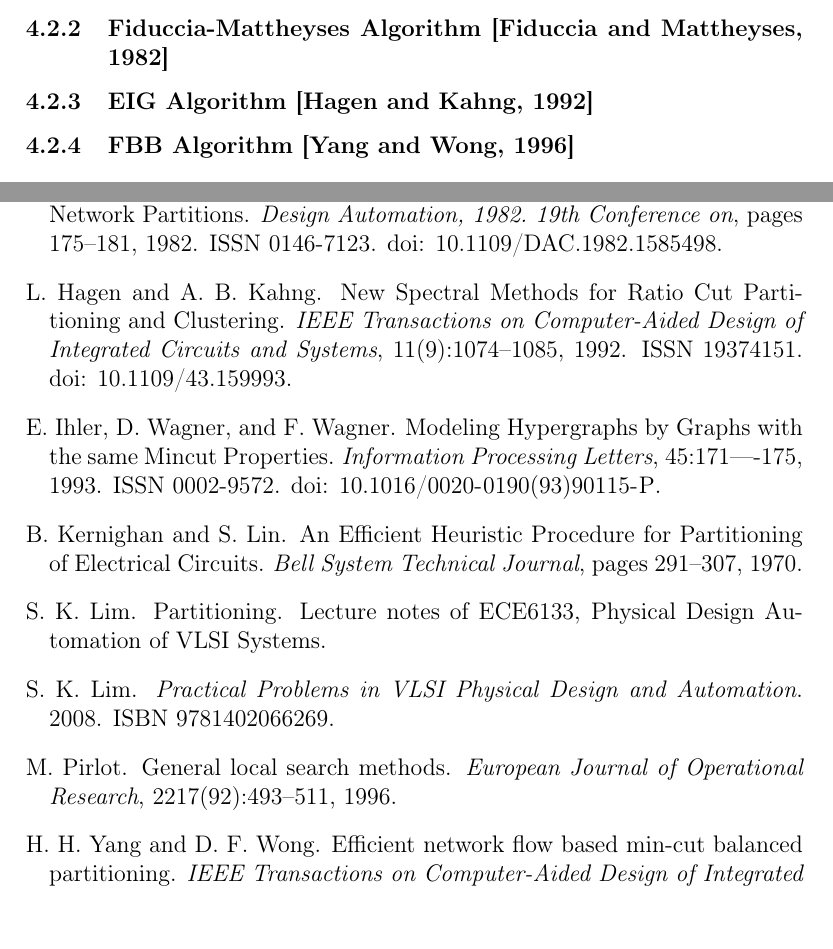
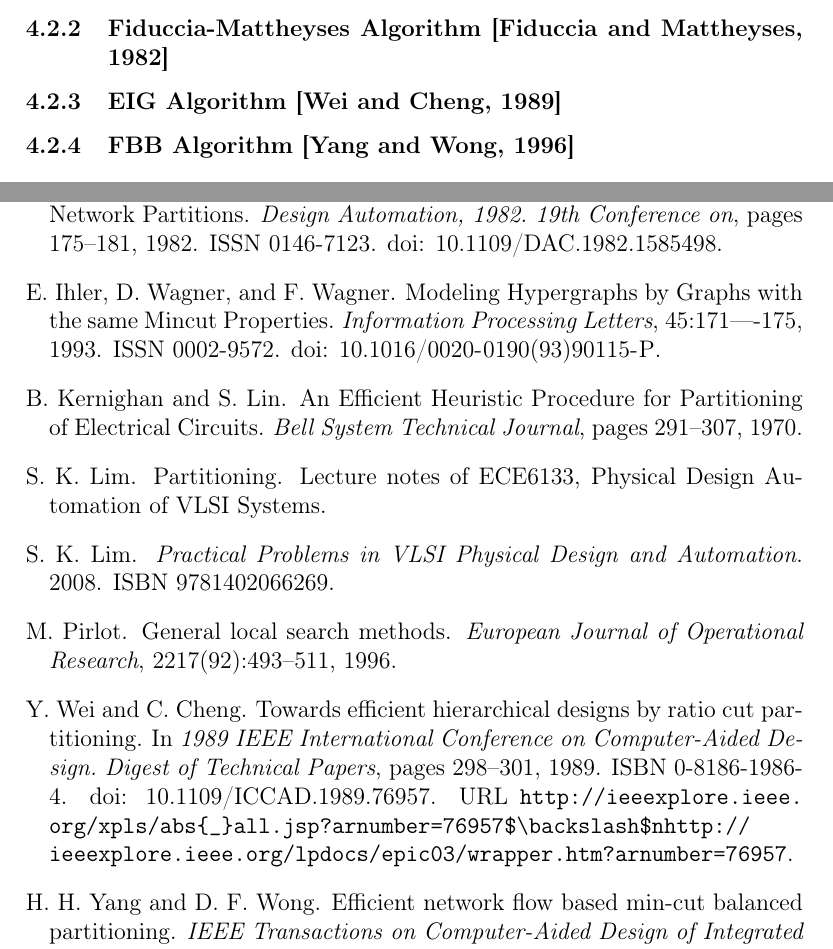
Before and after one commit to qiaozaiwenxi/phd, a LaTeX document (soa/soa.tex, which reads thesis/bibliography.bib): two parts of pages 6 and 10 of 10, joined at a grey line, cut so that both start at the same text, the shorter picture padded with empty space. Compiled offline with pdfLaTeX.

Commit message:
EIG is from Wei, actually, not Kahng.

```diff
--- a/soa/soa.tex
+++ b/soa/soa.tex
@@ -175,7 +175,7 @@ While we are talking about vocabulary, when $k=2$, we have a \textit{bipartition
 
 \subsubsection{Fiduccia-Mattheyses Algorithm~\citep*{Fiduccia1982}}
 
-\subsubsection{EIG Algorithm~\citep*{Hagen1992}}
+\subsubsection{EIG Algorithm~\citep*{Wei1989}}
 
 \subsubsection{FBB Algorithm~\citep*{Yang1996}}
 
--- a/thesis/bibliography.bib
+++ b/thesis/bibliography.bib
@@ -140,0 +145,9 @@ year = {1970}
+booktitle = {1989 IEEE International Conference on Computer-Aided Design. Digest of Technical Papers},
+doi = {10.1109/ICCAD.1989.76957},
+file = {:home/para/Documents/ULB/graph{\_}partitioning/Wei{\_}-{\_}Towards efficient hierarchical designs by ratio cut partitioning.pdf:pdf},
+isbn = {0-8186-1986-4},
+pages = {298--301},
+title = {{Towards efficient hierarchical designs by ratio cut partitioning}},
+url = {http://ieeexplore.ieee.org/xpls/abs{\_}all.jsp?arnumber=76957$\backslash$nhttp://ieeexplore.ieee.org/lpdocs/epic03/wrapper.htm?arnumber=76957},
+year = {1989}
+}
```
Also changed, not shown: soa/soa.pdf, thesis/bibliography.bib (4 more changed lines).
